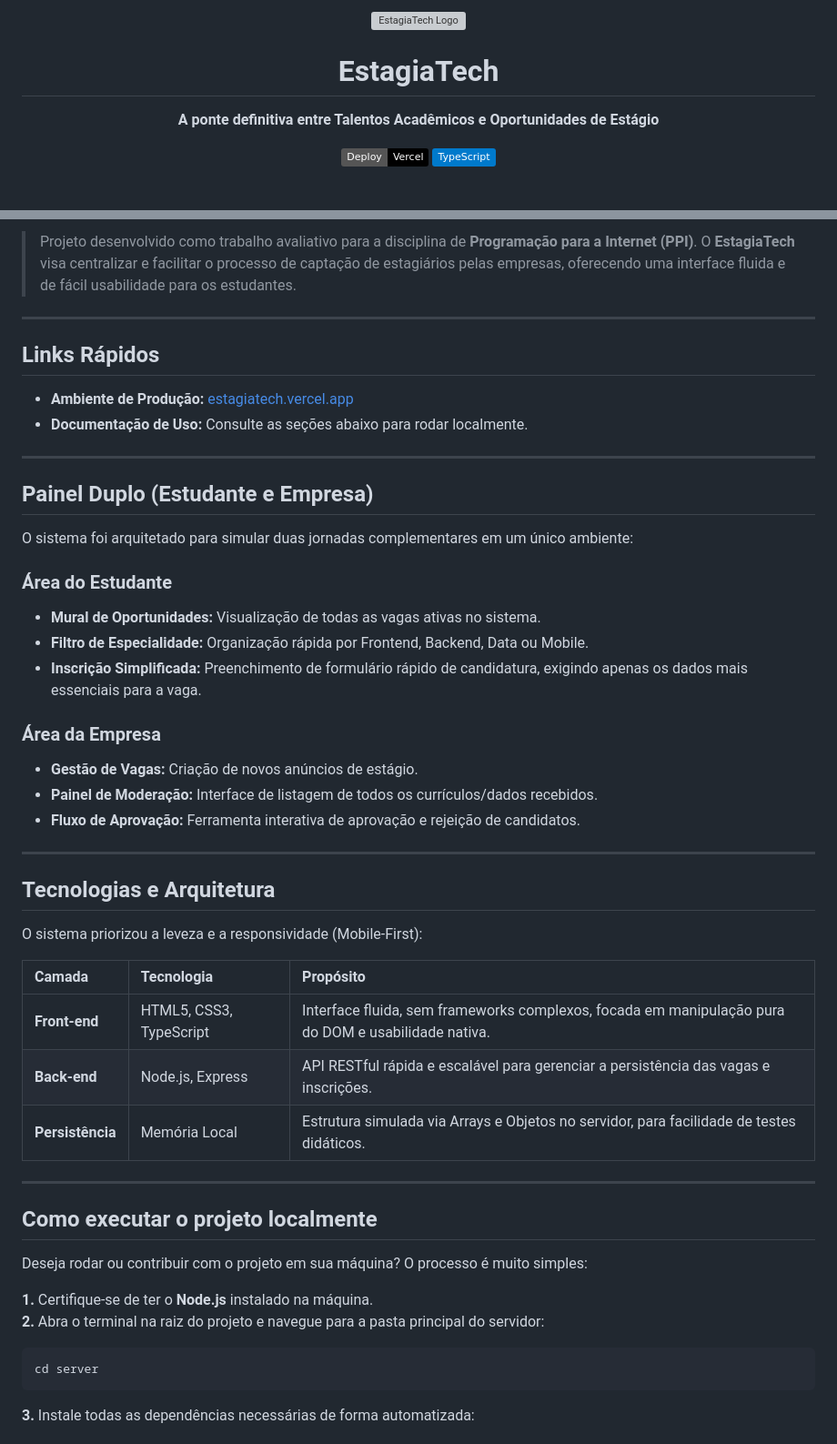
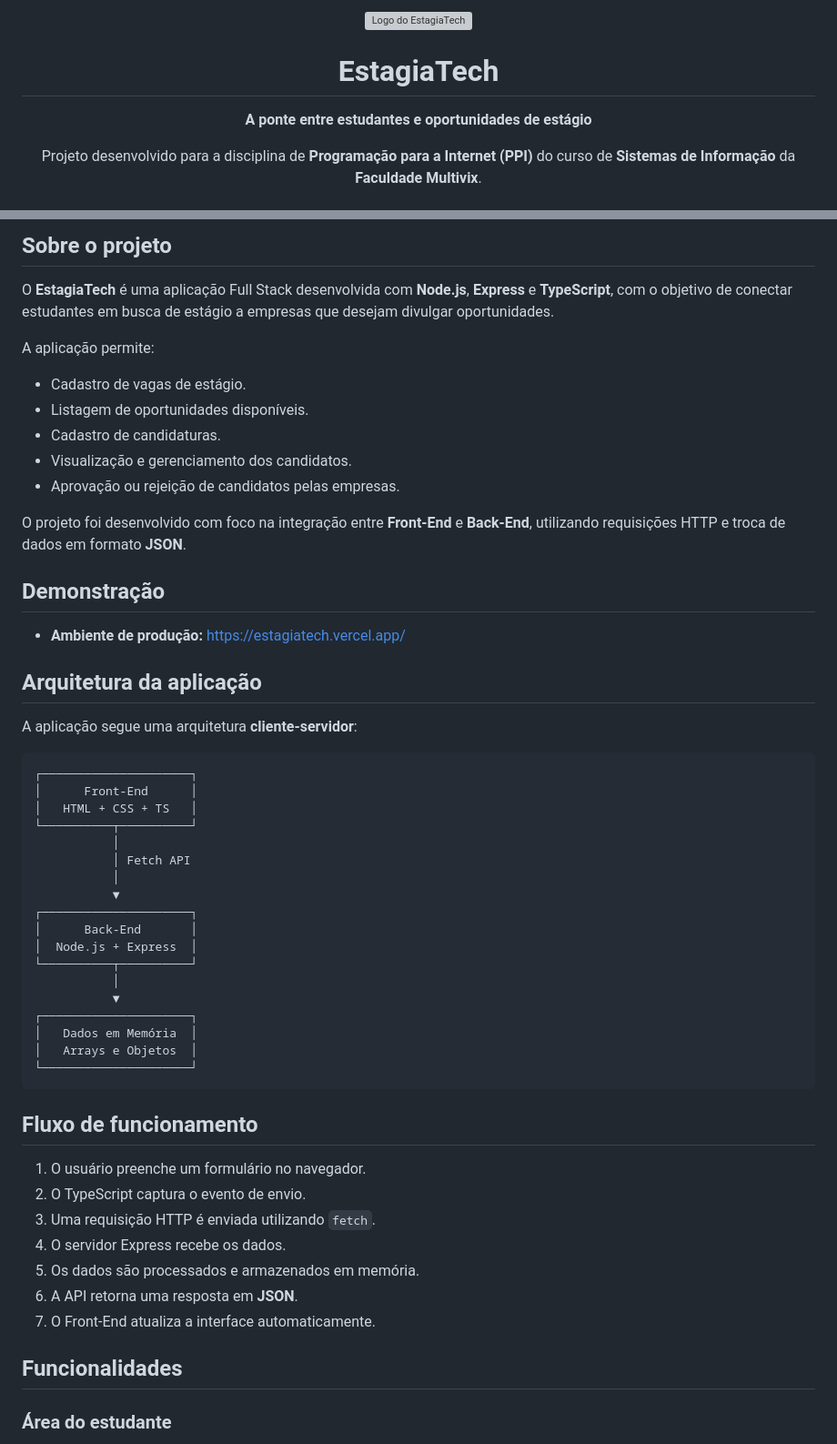
Before and after one commit to ronald-cussati/estagiatechppi, a Markdown page: README.md, 2 parts joined by grey strips. Shown at 91% size. Drawn GitHub-style; badges without logos; grey boxes are pictures that could not be loaded.

Commit message:
Revise README with project details and structure
Updated project description and structure in README.md.

````diff
--- a/README.md
+++ b/README.md
@@ -1,9 +1,11 @@
 <div align="center">
-  <img src="https://i.imgur.com/xFoM7nV.png" alt="EstagiaTech Logo" width="120" />
-  <h1>EstagiaTech</h1>
-  <p><strong>A ponte definitiva entre Talentos Acadêmicos e Oportunidades de Estágio</strong></p>
+  <img src="https://i.imgur.com/xFoM7nV.png" alt="Logo do EstagiaTech" width="120" />
 
-  [![Vercel](https://img.shields.io/badge/Deploy-Vercel-black?logo=vercel)](#)
-  [![TypeScript](https://img.shields.io/badge/TypeScript-007ACC?logo=typescript&logoColor=white)](#)
+# EstagiaTech
+
+**A ponte entre estudantes e oportunidades de estágio**
+
+Projeto desenvolvido para a disciplina de **Programação para a Internet (PPI)** do curso de **Sistemas de Informação** da **Faculdade Multivix**.
+
 </div>
 
@@ -11,51 +13,58 @@
 
-> Projeto desenvolvido como trabalho avaliativo para a disciplina de **Programação para a Internet (PPI)**. O **EstagiaTech** visa centralizar e facilitar o processo de captação de estagiários pelas empresas, oferecendo uma interface fluida e de fácil usabilidade para os estudantes.
+## Sobre o projeto
 
----
+O **EstagiaTech** é uma aplicação Full Stack desenvolvida com **Node.js**, **Express** e **TypeScript**, com o objetivo de conectar estudantes em busca de estágio a empresas que desejam divulgar oportunidades.
 
-## Links Rápidos
+A aplicação permite:
 
-- **Ambiente de Produção:** [estagiatech.vercel.app](https://estagiatech.vercel.app)
-- **Documentação de Uso:** Consulte as seções abaixo para rodar localmente.
+- Cadastro de vagas de estágio.
+- Listagem de oportunidades disponíveis.
+- Cadastro de candidaturas.
+- Visualização e gerenciamento dos candidatos.
+- Aprovação ou rejeição de candidatos pelas empresas.
 
----
+O projeto foi desenvolvido com foco na integração entre **Front-End** e **Back-End**, utilizando requisições HTTP e troca de dados em formato **JSON**.
 
-## Painel Duplo (Estudante e Empresa)
+## Demonstração
 
-O sistema foi arquitetado para simular duas jornadas complementares em um único ambiente:
+- **Ambiente de produção:** [https://estagiatech.vercel.app/](https://estagiatech.vercel.app/)
 
-### Área do Estudante
-- **Mural de Oportunidades:** Visualização de todas as vagas ativas no sistema.
-- **Filtro de Especialidade:** Organização rápida por Frontend, Backend, Data ou Mobile.
-- **Inscrição Simplificada:** Preenchimento de formulário rápido de candidatura, exigindo apenas os dados mais essenciais para a vaga.
+## Arquitetura da aplicação
 
-### Área da Empresa
-- **Gestão de Vagas:** Criação de novos anúncios de estágio.
-- **Painel de Moderação:** Interface de listagem de todos os currículos/dados recebidos.
-- **Fluxo de Aprovação:** Ferramenta interativa de aprovação e rejeição de candidatos.
+A aplicação segue uma arquitetura **cliente-servidor**:
 
----
-
-## Tecnologias e Arquitetura
-
-O sistema priorizou a leveza e a responsividade (Mobile-First):
-
-| Camada | Tecnologia | Propósito |
-| :--- | :--- | :--- |
-| **Front-end** | HTML5, CSS3, TypeScript | Interface fluida, sem frameworks complexos, focada em manipulação pura do DOM e usabilidade nativa. |
-| **Back-end** | Node.js, Express | API RESTful rápida e escalável para gerenciar a persistência das vagas e inscrições. |
-| **Persistência** | Memória Local | Estrutura simulada via Arrays e Objetos no servidor, para facilidade de testes didáticos. |
-
----
-
-## Como executar o projeto localmente
-
-Deseja rodar ou contribuir com o projeto em sua máquina? O processo é muito simples:
-
-**1.** Certifique-se de ter o **Node.js** instalado na máquina.
-**2.** Abra o terminal na raiz do projeto e navegue para a pasta principal do servidor:
-```bash
-cd server
+```text
+┌─────────────────────┐
+│      Front-End      │
+│   HTML + CSS + TS   │
+└──────────┬──────────┘
+           │
+           │ Fetch API
+           │
+           ▼
+┌─────────────────────┐
+│      Back-End       │
+│  Node.js + Express  │
+└──────────┬──────────┘
+           │
+           ▼
+┌─────────────────────┐
+│   Dados em Memória  │
+│   Arrays e Objetos  │
+└─────────────────────┘
 ```
 
-**3.** Instale todas as dependências necessárias de forma automatizada:
+## Fluxo de funcionamento
+
+1. O usuário preenche um formulário no navegador.
+2. O TypeScript captura o evento de envio.
+3. Uma requisição HTTP é enviada utilizando `fetch`.
+4. O servidor Express recebe os dados.
+5. Os dados são processados e armazenados em memória.
+6. A API retorna uma resposta em **JSON**.
+7. O Front-End atualiza a interface automaticamente.
+
+## Funcionalidades
+
+### Área do estudante
+
````
Also changed, not shown: other parts of README.md (+97 -11 lines).
